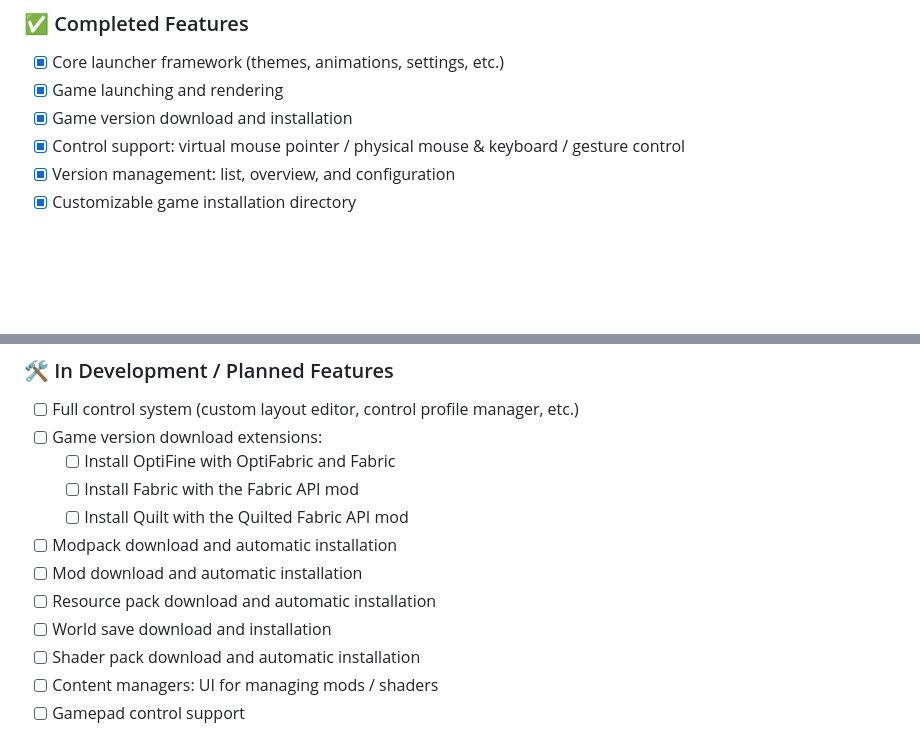
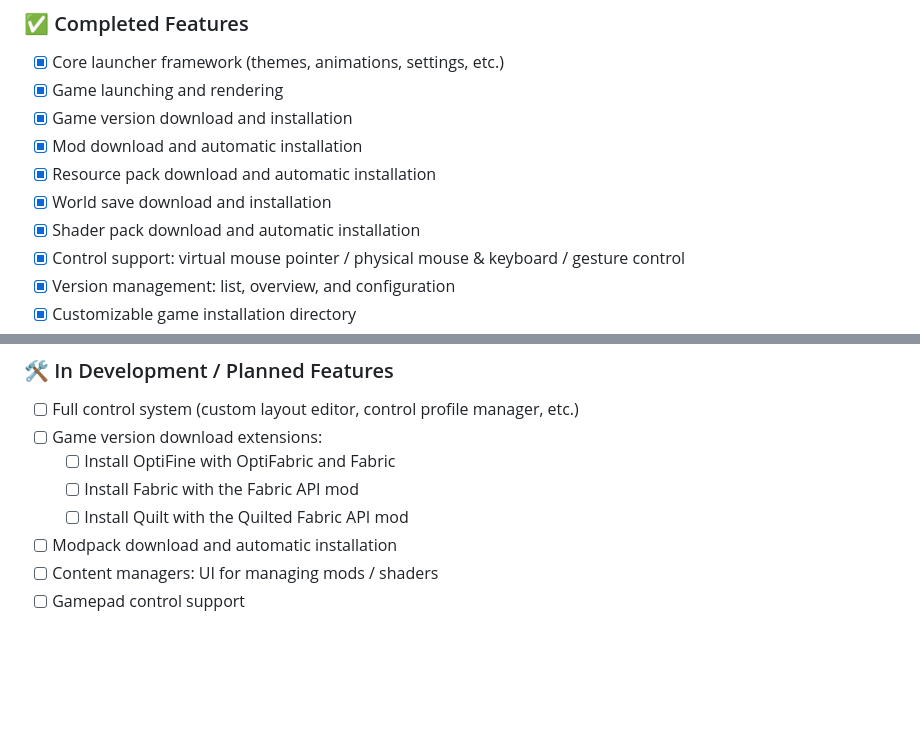
Before and after one commit to Namnarak/CytechLauncher, a Markdown page: README.md, 2 parts joined by grey strips. Rendered like a GitHub page; blank space fills up the shorter version.

```diff
--- a/README.md
+++ b/README.md
@@ -24,6 +24,10 @@ Here’s the current roadmap of features and development status:
 * [x] Core launcher framework (themes, animations, settings, etc.)
 * [x] Game launching and rendering
 * [x] Game version download and installation
+* [x] Mod download and automatic installation
+* [x] Resource pack download and automatic installation
+* [x] World save download and installation
+* [x] Shader pack download and automatic installation
 * [x] Control support: virtual mouse pointer / physical mouse & keyboard / gesture control
 * [x] Version management: list, overview, and configuration
 * [x] Customizable game installation directory
@@ -39,10 +43,6 @@ Here’s the current roadmap of features and development status:
     * [ ] Install Fabric with the Fabric API mod
     * [ ] Install Quilt with the Quilted Fabric API mod
 * [ ] Modpack download and automatic installation
-* [ ] Mod download and automatic installation
-* [ ] Resource pack download and automatic installation
-* [ ] World save download and installation
-* [ ] Shader pack download and automatic installation
 * [ ] Content managers: UI for managing mods / shaders
 * [ ] Gamepad control support
 
```
Also changed, not shown: README_ZH_CN.md (+4 -4 lines), README_ZH_TW.md (+4 -4 lines).
